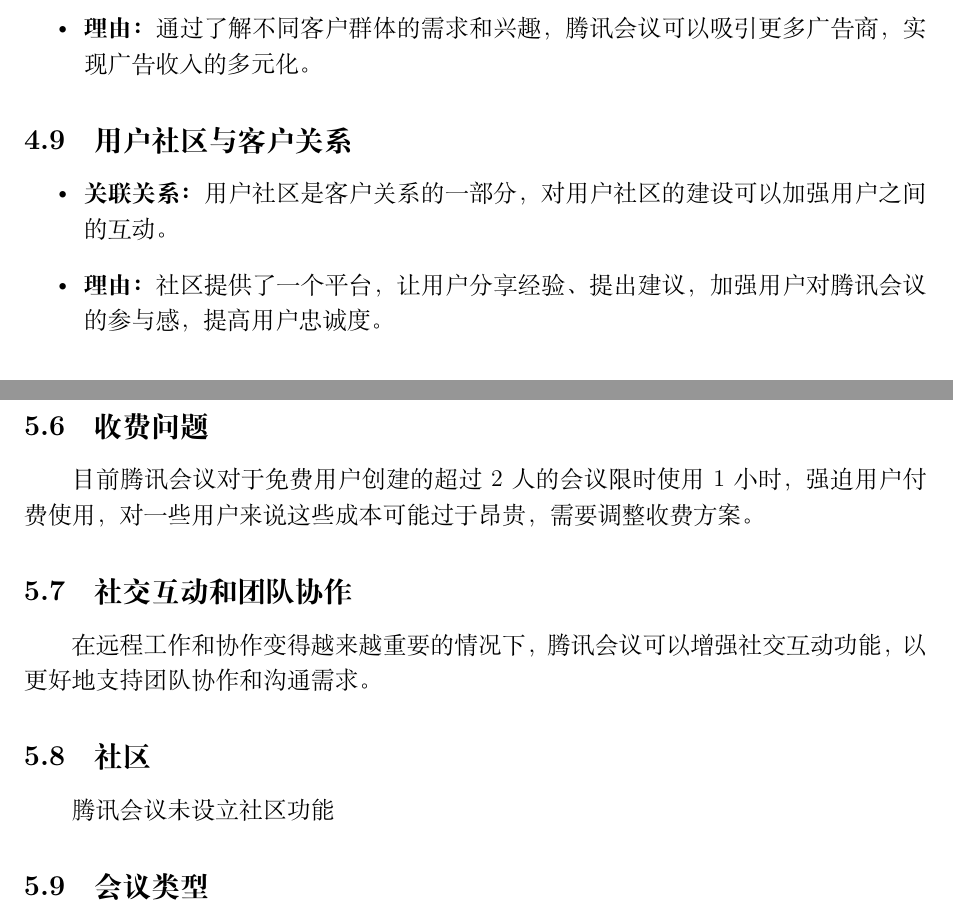
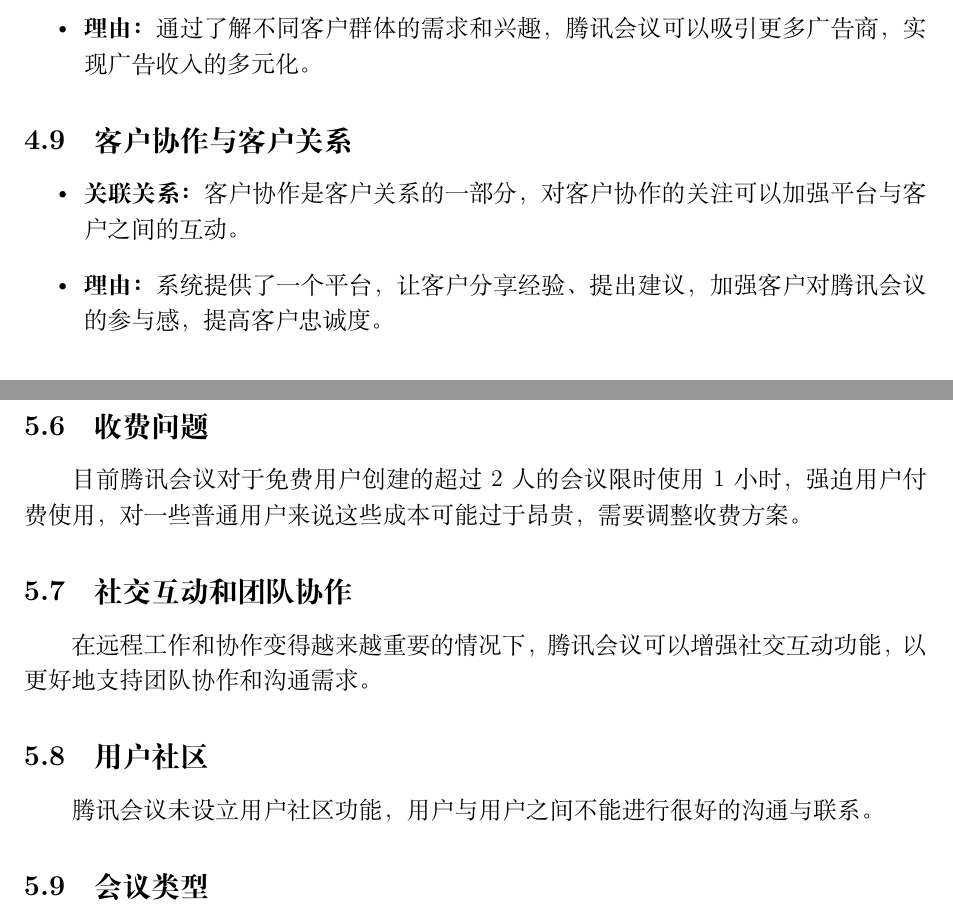
Before and after one commit to wodemaster-NJUSE/NJUSE-Demand-and-business-model-innovation, a LaTeX document (项目启动.tex): two parts of pages 8 and 9 of 9, joined at a grey line, cut so that both start at the same text. Compiled offline with XeLaTeX.

Commit message:
基本完成项目启动文档

```diff
--- a/项目启动.tex
+++ b/项目启动.tex
@@ -194,10 +193,10 @@
         \item\textbf{关联关系：} 广告收入的多寡与吸引不同客户群体的能力密切相关。
         \item\textbf{理由：} 通过了解不同客户群体的需求和兴趣，腾讯会议可以吸引更多广告商，实现广告收入的多元化。
     \end{itemize}
-    \subsection{用户社区与客户关系}
+    \subsection{客户协作与客户关系}
     \begin{itemize}
-        \item\textbf{关联关系：} 用户社区是客户关系的一部分，对用户社区的建设可以加强用户之间的互动。
-        \item\textbf{理由：} 社区提供了一个平台，让用户分享经验、提出建议，加强用户对腾讯会议的参与感，提高用户忠诚度。
+        \item\textbf{关联关系：} 客户协作是客户关系的一部分，对客户协作的关注可以加强平台与客户之间的互动。
+        \item\textbf{理由：} 系统提供了一个平台，让客户分享经验、提出建议，加强客户对腾讯会议的参与感，提高客户忠诚度。
     \end{itemize}
     \subsection{增值服务收费与平台开发}
     \begin{itemize}
@@ -222,11 +221,11 @@
     \subsection{整合性}
     在竞争激烈的在线会议市场中，用户通常需要多个工具来满足各种需求，如云端保存文件，文档协作等。而腾讯会议尚没有完全将大部分用户的需求整合入应用中。
     \subsection{收费问题}
-    目前腾讯会议对于免费用户创建的超过2人的会议限时使用1小时，强迫用户付费使用，对一些用户来说这些成本可能过于昂贵，需要调整收费方案。
+    目前腾讯会议对于免费用户创建的超过2人的会议限时使用1小时，强迫用户付费使用，对一些普通用户来说这些成本可能过于昂贵，需要调整收费方案。
     \subsection{社交互动和团队协作}
     在远程工作和协作变得越来越重要的情况下，腾讯会议可以增强社交互动功能，以更好地支持团队协作和沟通需求。
-    \subsection{社区}
-    腾讯会议未设立社区功能
+    \subsection{用户社区}
+    腾讯会议未设立用户社区功能，用户与用户之间不能进行很好的沟通与联系。
     \subsection{会议类型}
     腾讯会议没有对用户需求的特定会议进行分类，比如面向课堂的教学会议，面向企业的企业会议等，功能不够齐全
 \end{document}
```
Also changed, not shown: 腾讯会议画布.png, 项目启动.pdf, 项目启动.tex (9 more changed lines), 5 other files.
